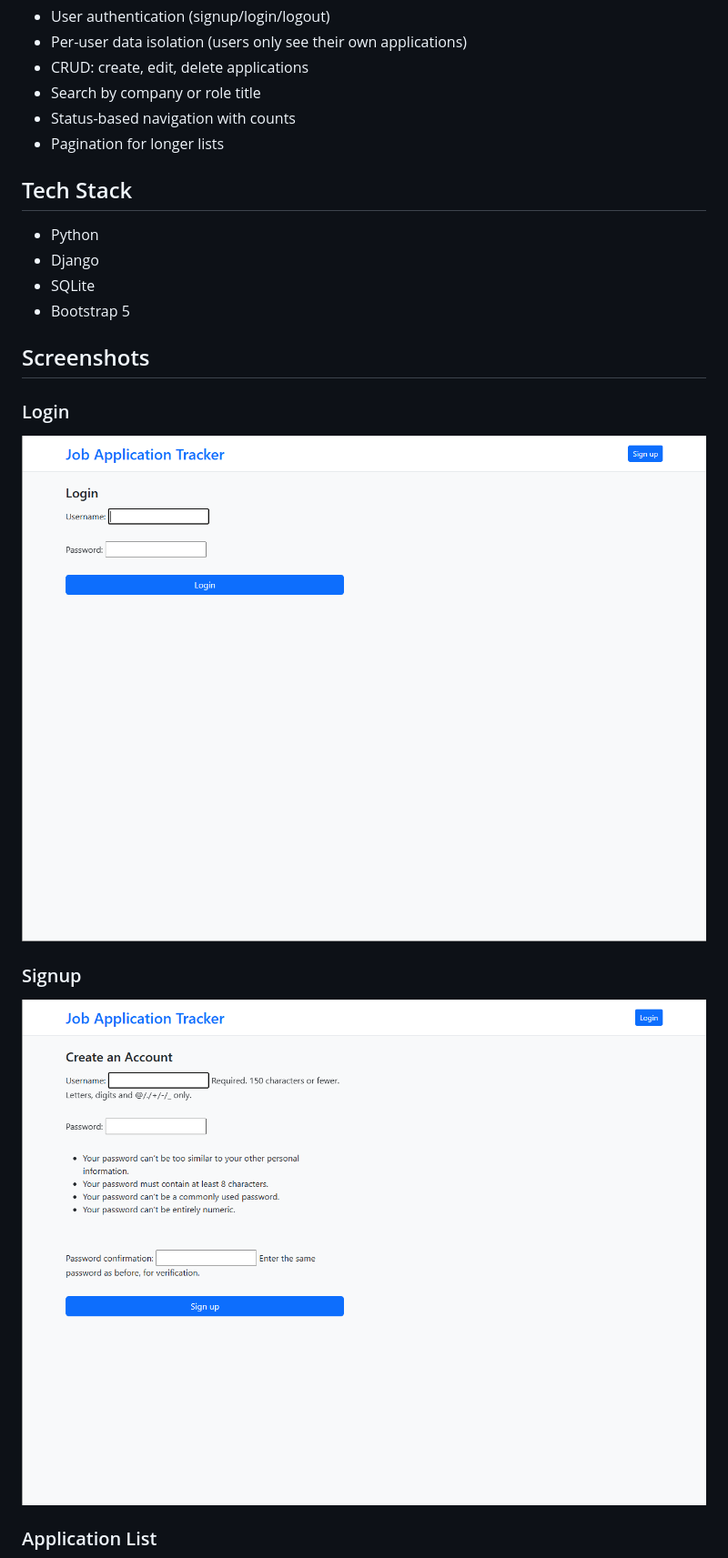
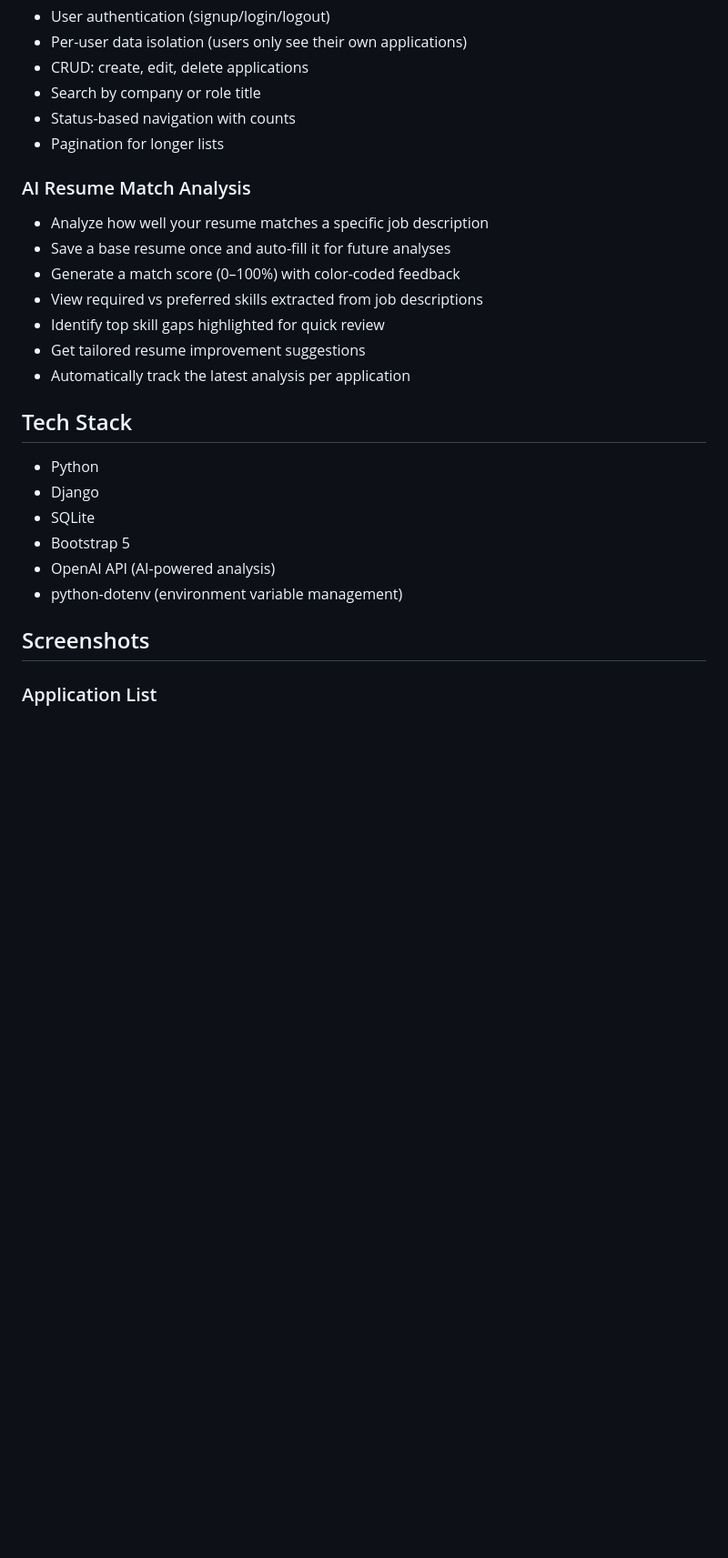
Before and after one commit to ryancoderjackson/job-application-tracker, a Markdown page: README.md, the part around the change printed below. Shown: that part at 91% size. GitHub-like rendering; blank space fills up the shorter version.

```diff
--- a/README.md
+++ b/README.md
@@ -10,18 +10,23 @@ A Django web application for tracking job applications, statuses, and follow-ups
 - Status-based navigation with counts
 - Pagination for longer lists
 
+### AI Resume Match Analysis
+- Analyze how well your resume matches a specific job description
+- Save a base resume once and auto-fill it for future analyses
+- Generate a match score (0–100%) with color-coded feedback
+- View required vs preferred skills extracted from job descriptions
+- Identify top skill gaps highlighted for quick review
+- Get tailored resume improvement suggestions
+- Automatically track the latest analysis per application
+
 ## Tech Stack
 - Python
 - Django
 - SQLite
 - Bootstrap 5
+- OpenAI API (AI-powered analysis)
+- python-dotenv (environment variable management)
 
 ## Screenshots
 
-### Login
-![Login](screenshots/login.png)
-
-### Signup
-![Signup](screenshots/signup.png)
-
 ### Application List
```
Also changed, not shown: other parts of README.md (+11 -4 lines), screenshots/ai_analysis.png (added), screenshots/ai_analysis_page.png (added), screenshots/application_list_v3.png (added), screenshots/match_results.png (added), screenshots/new_application_v2.png (added).
